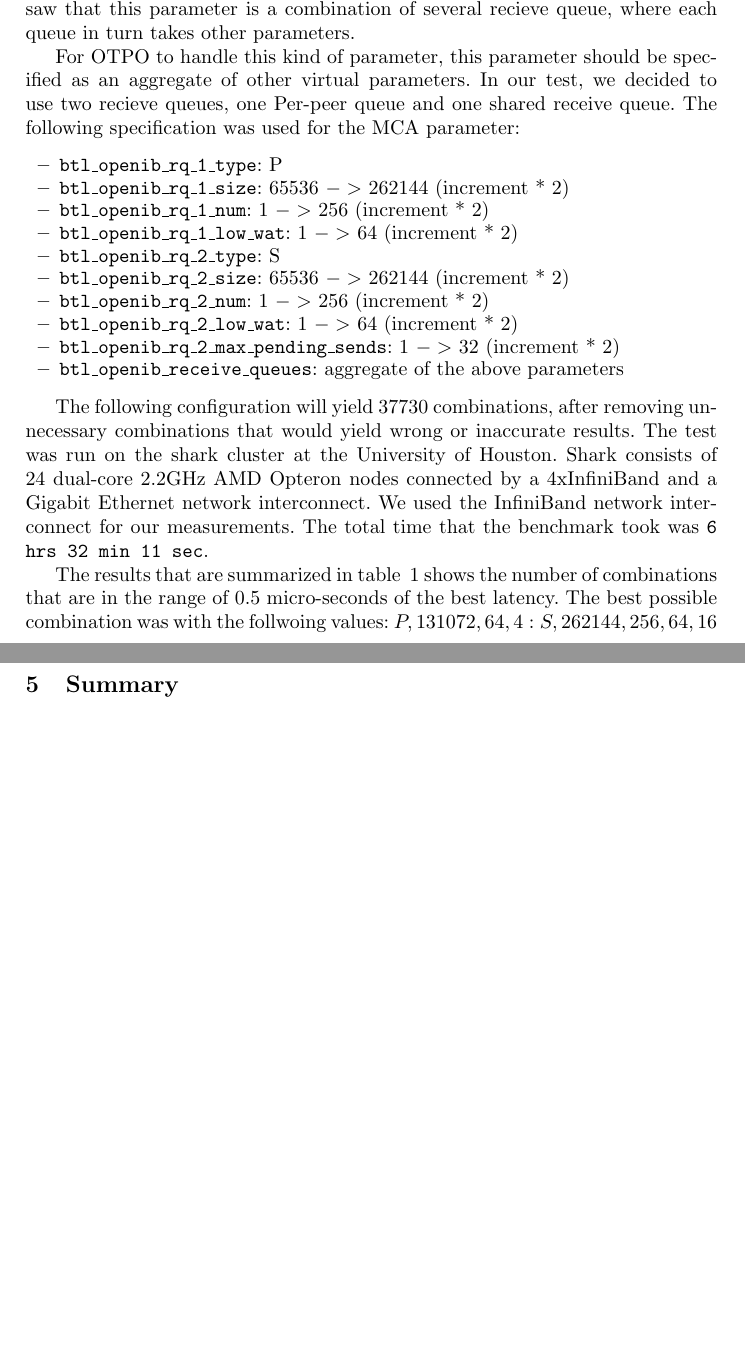
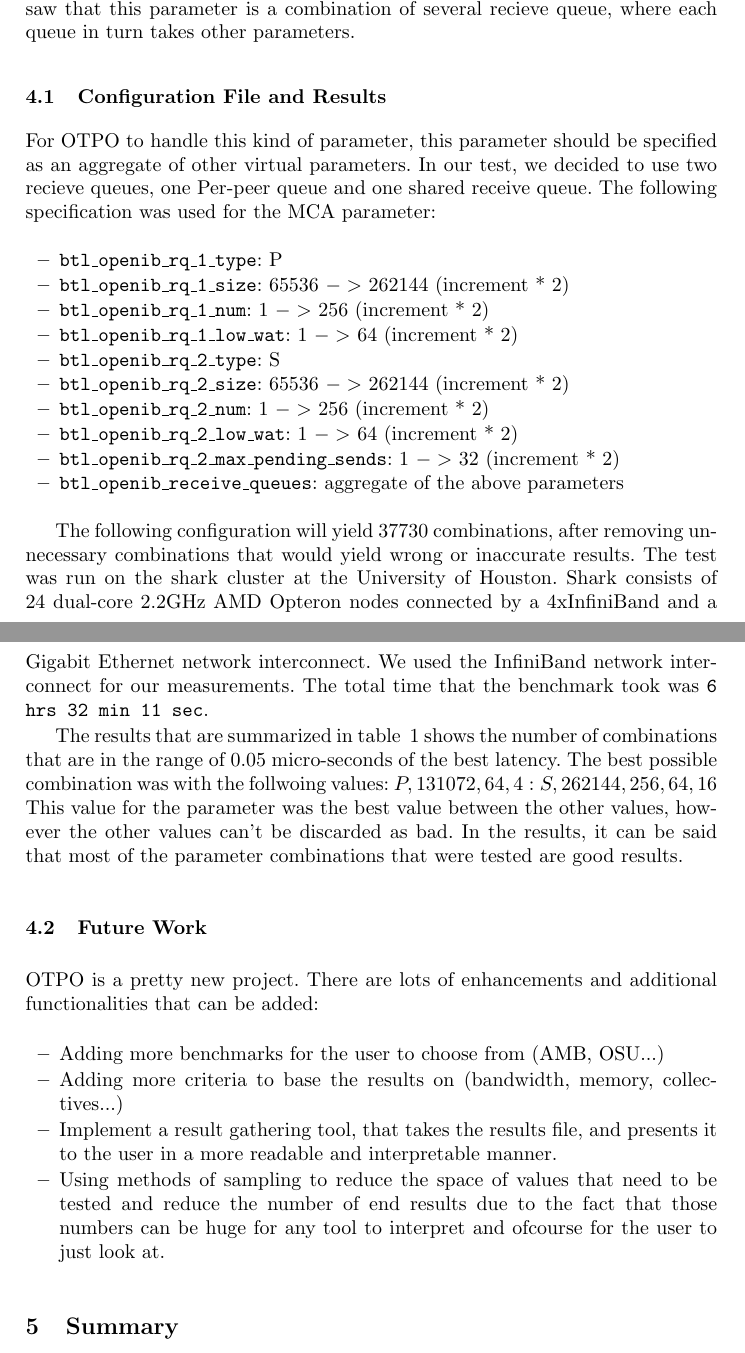
Before and after one commit to open-mpi/otpo, a LaTeX paper (doc/paper.tex, which reads doc/eval.tex): two parts of pages 7 and 8 of 8 before the commit and two parts of pages 7 and 8 of 9 after it, joined at a grey line, cut so that both start at the same text, the shorter picture padded with empty space. Compiled offline with pdfLaTeX; a LaTeX package or settings file that is missing is left out.

Commit message:
adding some evaluation and future work..
git-svn-id: https://svn.open-mpi.org/svn/otpo/trunk@23 8c2fe20a-5a37-0410-80a9-94fd81fddf20

```diff
--- a/doc/eval.tex
+++ b/doc/eval.tex
@@ -3,6 +3,7 @@ evaluated. The parameter {\tt btl\_openib\_recieve\_queues} will be
 evaluated. We saw that this parameter is a combination of several recieve
 queue, where each queue in turn takes other parameters.
 
+\subsection{Configuration File and Results}
 For OTPO to handle this kind of parameter, this parameter should be specified
 as an aggregate of other virtual parameters. In our test, we decided to use
 two recieve queues, one Per-peer queue and one shared receive queue. The
@@ -52,9 +53,28 @@ Latency & Number of Combinations \\
 \end{table}
 
 The results that are summarized in table ~\ref{table:results} shows the number
-of combinations that are in the range of 0.5 micro-seconds of the best
+of combinations that are in the range of 0.05 micro-seconds of the best
 latency. The best possible combination was with the follwoing values:
 $P,131072,64,4:S,262144,256,64,16$
+This value for the parameter was the best value between the other values,
+however the other values can't be discarded as bad. In the results, it can be
+said that most of the parameter combinations that were tested are good
+results.
+
+\subsection{Future Work}
+OTPO is a pretty new project. There are lots of enhancements and additional
+functionalities that can be added:
+\begin{itemize}
+\item Adding more benchmarks for the user to choose from (AMB, OSU...)
+\item Adding more criteria to base the results on (bandwidth, memory,
+  collectives...)
+\item Implement a result gathering tool, that takes the results file, and
+  presents it to the user in a more readable and interpretable manner.
+\item Using methods of sampling to reduce the space of values that need to be
+  tested and reduce the number of end results due to the fact that those
+  numbers can be huge for any tool to interpret and ofcourse for the user to
+  just look at.
+\end{itemize}
 
 %%% Local Variables:
 %%% mode: latex
```
